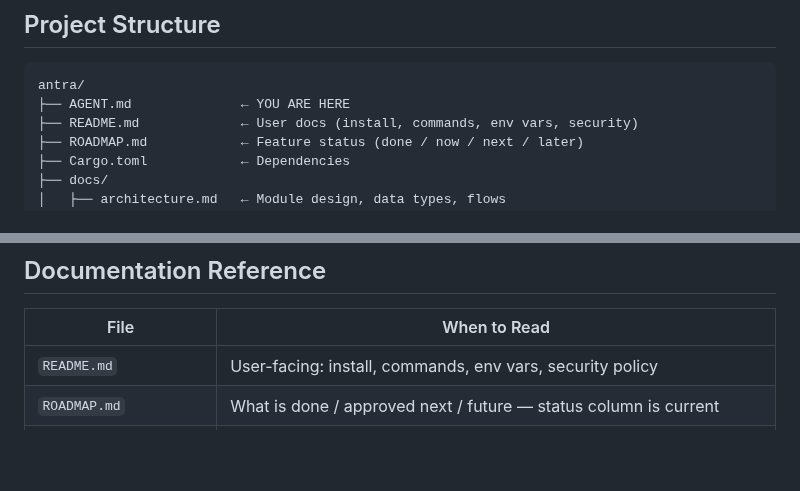
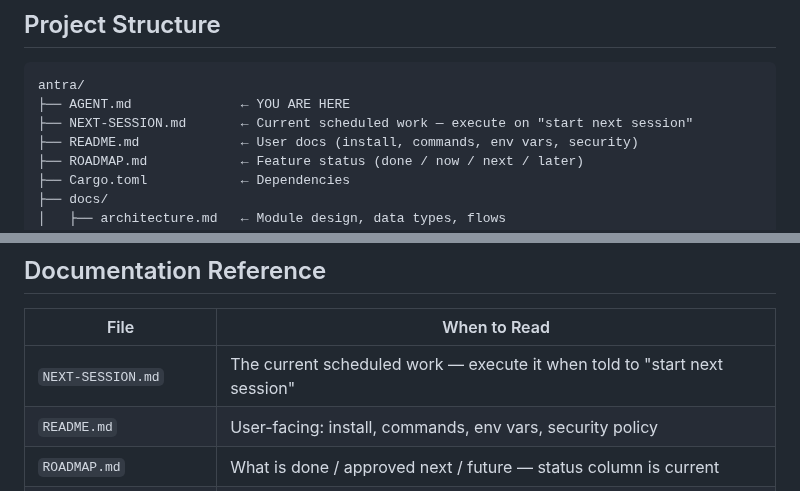
Before and after one commit to ifelse-codes/antra, a Markdown page: AGENT.md, 2 parts joined by grey strips. Drawn GitHub-style; blank space fills up the shorter version.

Commit message:
docs: list NEXT-SESSION.md in project structure and doc reference

````diff
--- a/AGENT.md
+++ b/AGENT.md
@@ -382,6 +382,7 @@ tokio::spawn(async move {
 ```
 antra/
 ├── AGENT.md              ← YOU ARE HERE
+├── NEXT-SESSION.md       ← Current scheduled work — execute on "start next session"
 ├── README.md             ← User docs (install, commands, env vars, security)
 ├── ROADMAP.md            ← Feature status (done / now / next / later)
 ├── Cargo.toml            ← Dependencies
@@ -422,6 +423,7 @@ tests/
 
 | File | When to Read |
 |------|-------------|
+| `NEXT-SESSION.md` | The current scheduled work — execute it when told to "start next session" |
 | `README.md` | User-facing: install, commands, env vars, security policy |
 | `ROADMAP.md` | What is done / approved next / future — status column is current |
 | `docs/architecture.md` | When implementing modules — data types, flows |
````
